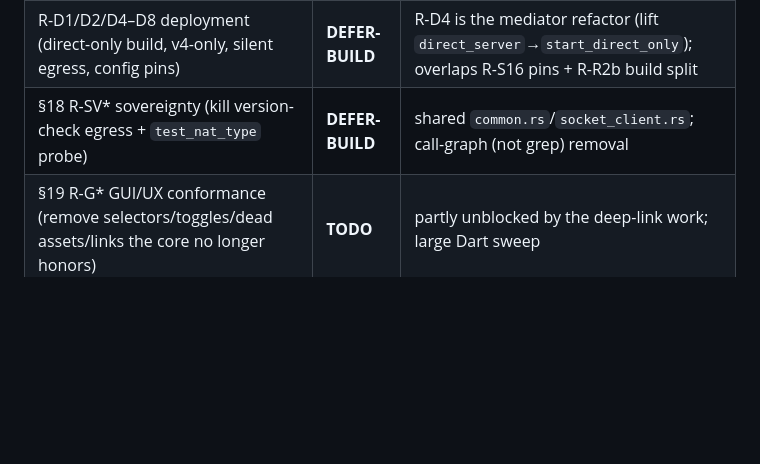
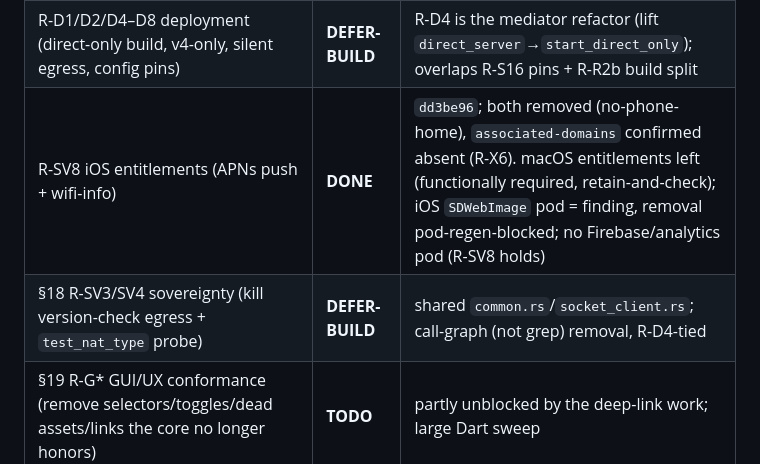
Before and after one commit to BigBIueWhale/rustdesk_fork, a Markdown page: HARDENING_STATUS.md, the part around the change. Rendered like a GitHub page; blank space fills up the shorter version.

Commit message:
HARDENING_STATUS: R-SV8 iOS entitlements hardened (dd3be96)
Co-Authored-By: Claude Opus 4.8 (1M context) <noreply@anthropic.com>

```diff
--- a/HARDENING_STATUS.md
+++ b/HARDENING_STATUS.md
@@ -72,7 +72,8 @@ compile/test loop) · `BLOCK-CARGO` (needs a lockfile regen) · `RISK-SILENT`
 | R-R2b viewer / controlled-only build split (`decode`/`hwcodec`/`vram`/`flutter` features, `mod client` gating) | **DEFER-BUILD / BLOCK-CARGO** | feature-graph surgery; CI must assert the resolved feature set |
 | R-D3a systemd confinement of the root service | **DONE** | `64e11b4`; the exact R-D3a directive set (CapabilityBoundingSet, RestrictAddressFamilies=AF_UNIX AF_INET, ProtectKernel*, SystemCallFilter, …), NoNewPrivileges deliberately omitted, MemoryDenyWriteExecute documented-but-disabled pending runtime validation |
 | R-D1/D2/D4–D8 deployment (direct-only build, v4-only, silent egress, config pins) | **DEFER-BUILD** | R-D4 is the mediator refactor (lift `direct_server`→`start_direct_only`); overlaps R-S16 pins + R-R2b build split |
-| §18 R-SV* sovereignty (kill version-check egress + `test_nat_type` probe) | **DEFER-BUILD** | shared `common.rs`/`socket_client.rs`; call-graph (not grep) removal |
+| R-SV8 iOS entitlements (APNs push + wifi-info) | **DONE** | `dd3be96`; both removed (no-phone-home), `associated-domains` confirmed absent (R-X6). macOS entitlements left (functionally required, retain-and-check); iOS `SDWebImage` pod = finding, removal pod-regen-blocked; no Firebase/analytics pod (R-SV8 holds) |
+| §18 R-SV3/SV4 sovereignty (kill version-check egress + `test_nat_type` probe) | **DEFER-BUILD** | shared `common.rs`/`socket_client.rs`; call-graph (not grep) removal, R-D4-tied |
 | §19 R-G* GUI/UX conformance (remove selectors/toggles/dead assets/links the core no longer honors) | **TODO** | partly unblocked by the deep-link work; large Dart sweep |
 | R-R3 dependency audit (Appendix D bumps) | **BLOCK-CARGO** | every fix is a lockfile change |
 
```
